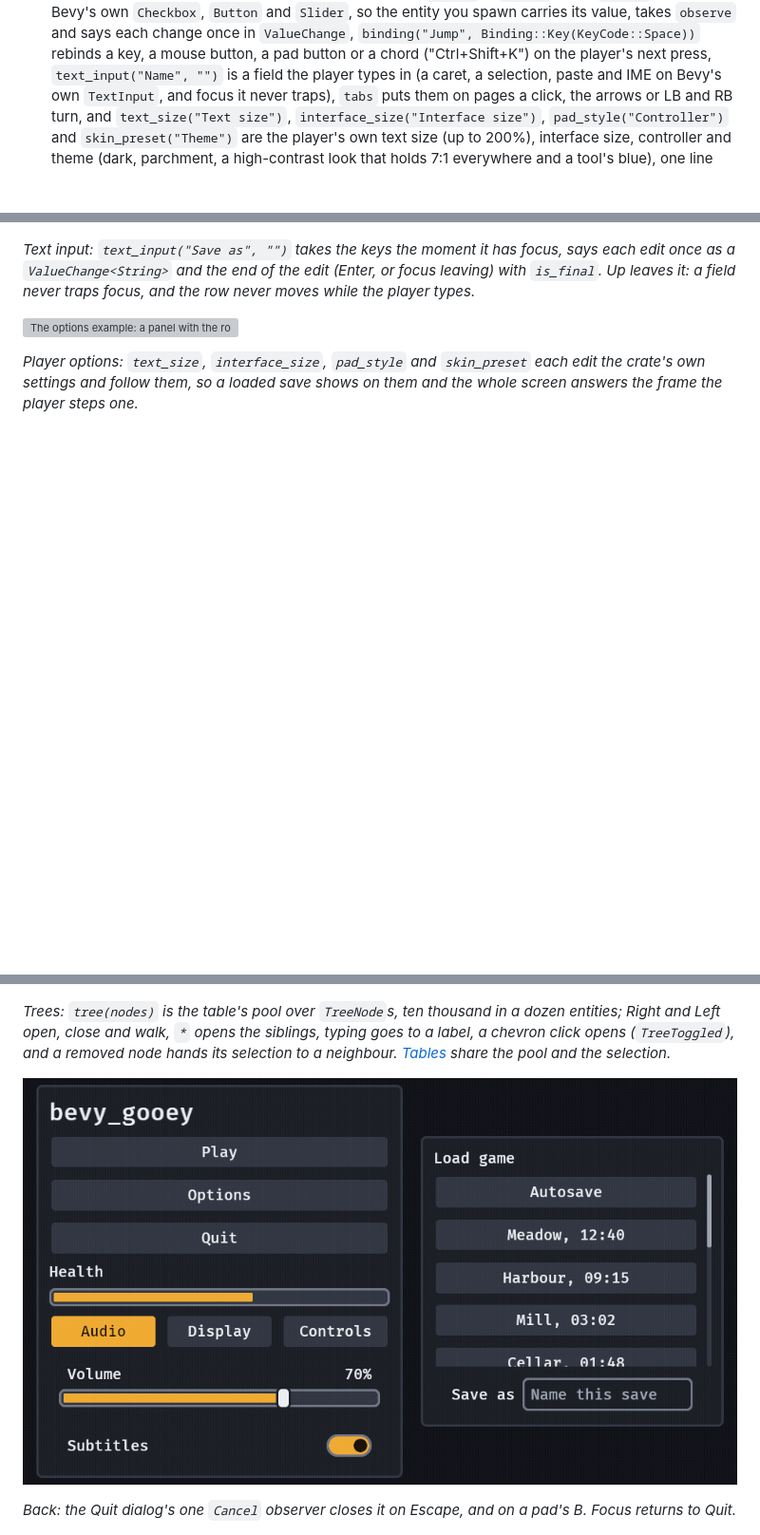
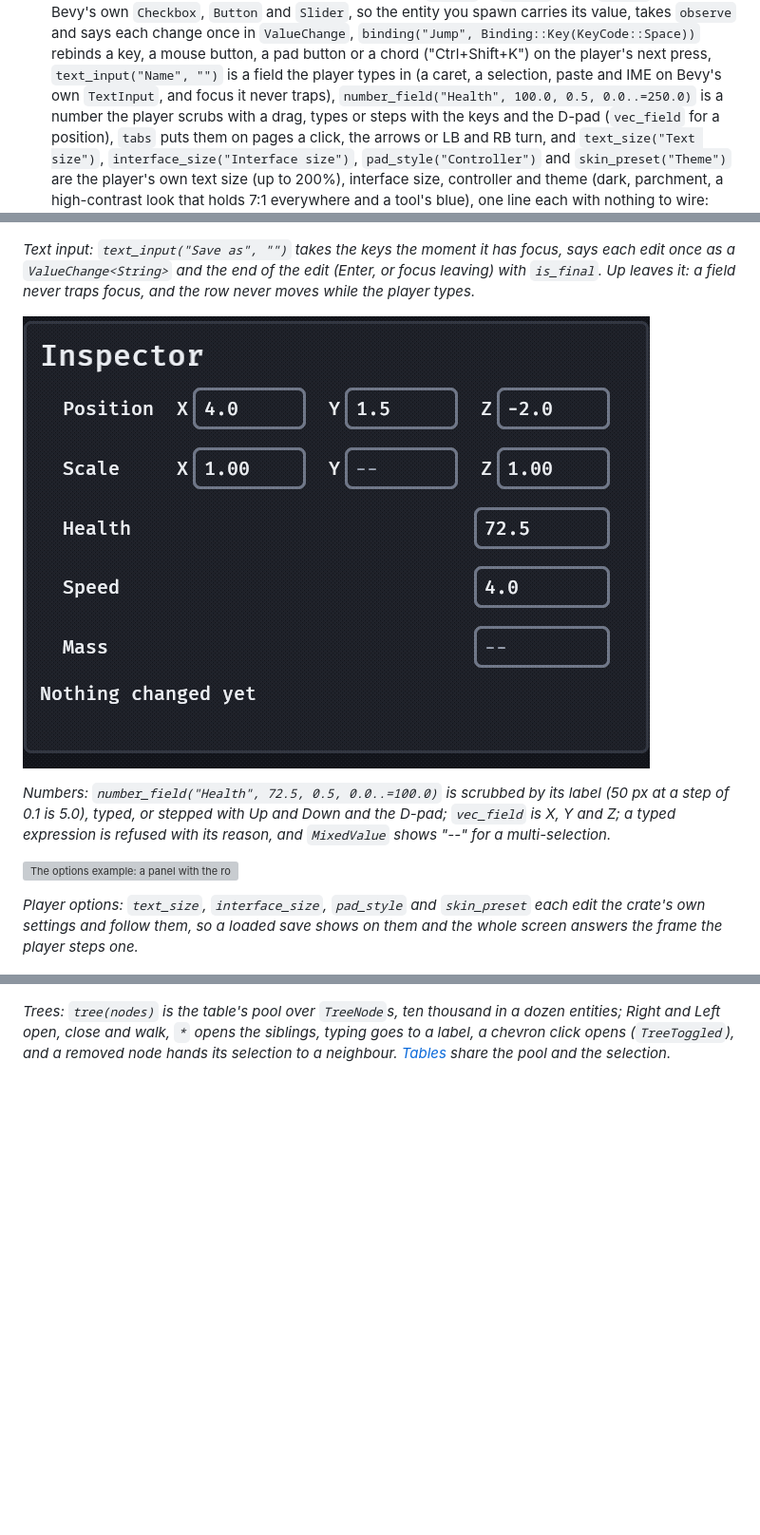
Before and after one commit to bevy-coven/bevy_gooey, a Markdown page: README.md, 3 parts joined by grey strips. Shown at 95% size. Rendered like a GitHub page; pictures changed too: docs/media/numbers.gif (added); blank space fills up the shorter version; grey boxes are pictures that could not be loaded.

```diff
--- a/README.md
+++ b/README.md
@@ -107,7 +107,7 @@ grow everything to 200%, and Controller renames the pad's buttons.
   and says each change once in `ValueChange`, `binding("Jump", Binding::Key(KeyCode::Space))` rebinds a
   key, a mouse button, a pad button or a chord ("Ctrl+Shift+K") on the player's next press, `text_input("Name", "")` is a field the
   player types in (a caret, a selection, paste and IME on Bevy's own `TextInput`, and focus it never
-  traps), `tabs` puts them on pages a click, the arrows or LB and RB turn, and `text_size("Text size")`,
+  traps), `number_field("Health", 100.0, 0.5, 0.0..=250.0)` is a number the player scrubs with a drag, types or steps with the keys and the D-pad (`vec_field` for a position), `tabs` puts them on pages a click, the arrows or LB and RB turn, and `text_size("Text size")`,
   `interface_size("Interface size")`, `pad_style("Controller")` and `skin_preset("Theme")` are the
   player's own text size (up to 200%), interface size, controller and theme (dark, parchment, a
   high-contrast look that holds 7:1 everywhere and a tool's blue), one line each with nothing to wire:
@@ -165,6 +165,10 @@ grow everything to 200%, and Controller renames the pad's buttons.
 
 *Text input: `text_input("Save as", "")` takes the keys the moment it has focus, says each edit once as a `ValueChange<String>` and the end of the edit (Enter, or focus leaving) with `is_final`. Up leaves it: a field never traps focus, and the row never moves while the player types.*
 
+![The numbers example: an Inspector panel with a Position row of three fields (X, Y, Z), a Scale row whose Y is a muted "--", and Health, Speed and Mass fields; a drag on the Health label rolls it to 52.6, a drag on the Position Y letter to 6.3, a click on Speed selects its number and typing 7.5 replaces it, typing 1.5*2 in Health is refused ("Refused: type a number, not an expression") and the field keeps 52.6, Mass takes 2 and Up and Shift+Up step it to 2.25 and 4.75](https://raw.githubusercontent.com/bevy-coven/bevy_gooey/main/docs/media/numbers.gif)
+
+*Numbers: `number_field("Health", 72.5, 0.5, 0.0..=100.0)` is scrubbed by its label (50 px at a step of 0.1 is 5.0), typed, or stepped with Up and Down and the D-pad; `vec_field` is X, Y and Z; a typed expression is refused with its reason, and `MixedValue` shows "--" for a multi-selection.*
+
 ![The options example: a panel with the rows Text size, Interface size, Controller and Theme and the legend in the bottom-left corner; the ring on Text size steps 100%, 125%, 150% and 200% and the panel and the legend grow with each step, then back to 100%; Interface size steps to 125% and 150% and back; a pad button turns the legend to "A Select, B Back" and Controller steps to PlayStation, where it reads "Cross Select, Circle Back", then Switch and back to Xbox; Theme steps to Parchment and to High contrast, where the screen turns black with white frames, and back](https://raw.githubusercontent.com/bevy-coven/bevy_gooey/main/docs/media/options.gif)
 
 *Player options: `text_size`, `interface_size`, `pad_style` and `skin_preset` each edit the crate's own settings and follow them, so a loaded save shows on them and the whole screen answers the frame the player steps one.*
@@ -205,10 +209,6 @@ grow everything to 200%, and Controller renames the pad's buttons.
 
 *Trees: `tree(nodes)` is the table's pool over `TreeNode`s, ten thousand in a dozen entities; Right and Left open, close and walk, `*` opens the siblings, typing goes to a label, a chevron click opens (`TreeToggled`), and a removed node hands its selection to a neighbour. [Tables](https://github.com/bevy-coven/bevy_gooey/blob/main/docs/guide/tables.md) share the pool and the selection.*
 
-![The gallery's menu panel and Load game list: the ring moves onto Options and then Quit, Enter opens the dialog "Leave the game?" with a line of body and the choices Leave and Stay over the dimmed screen with the ring on Stay, and Escape closes it with the ring back on Quit](https://raw.githubusercontent.com/bevy-coven/bevy_gooey/main/docs/media/cancel.gif)
-
-*Back: the Quit dialog's one `Cancel` observer closes it on Escape, and on a pad's B. Focus returns to Quit.*
-
 ![The gallery's settings panel and the Quit dialog over it, with the legend in the bottom-left corner: it reads "Enter Select, Esc Back" in rounded keycaps, "A Select, B Back" in round ones after a pad button is pressed, and back to keys on the next key; the Quit dialog has its own legend above the dimmed screen, which turns to the pad's the same way](https://raw.githubusercontent.com/bevy-coven/bevy_gooey/main/docs/media/prompts.gif)
 
 *Prompts: `prompts()` holds `prompt("Select", Prompt::SELECT)` and `prompt("Back", Prompt::BACK)`; the keycaps follow the last device the player used, and the legend moves nothing on the screen.*
```
Also changed, not shown: other parts of README.md (+1 -1 lines), 9 other files.
